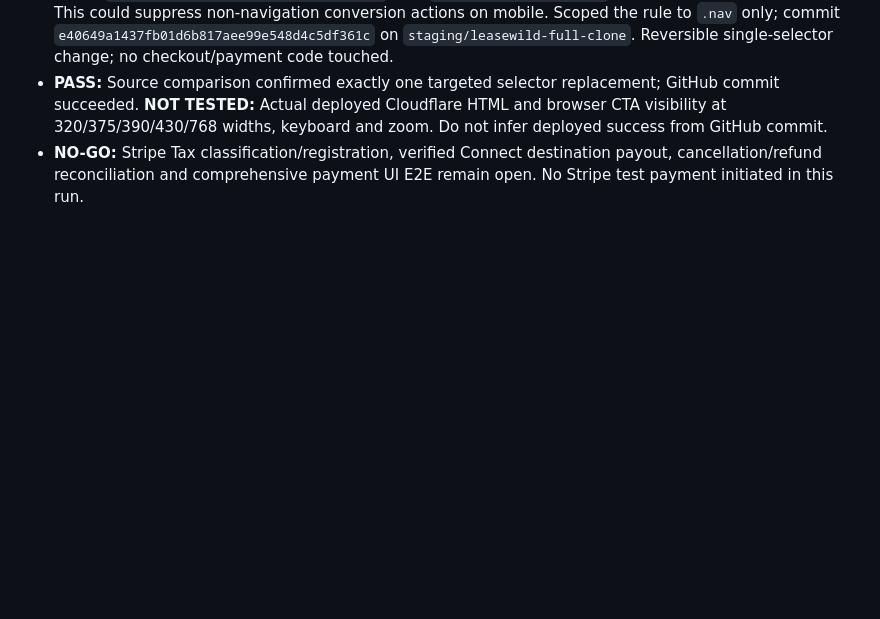
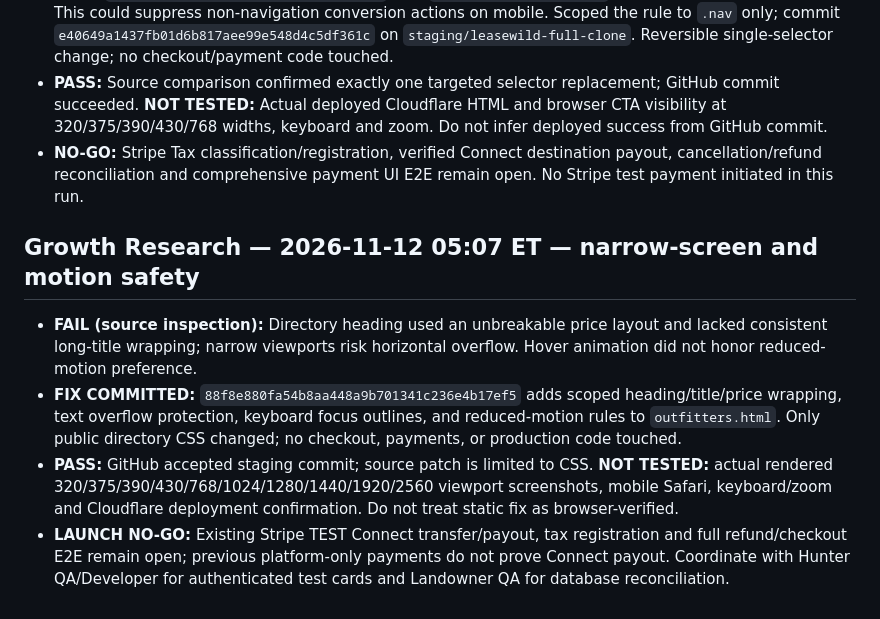
Before and after one commit to ZasTheMonkey/hunthaven-website, a Markdown page: docs/launch-sprint/stripe-launch-gate-2026-11-11.md, the part around the change. Rendered like a GitHub page; blank space fills up the shorter version.

Commit message:
docs: record Growth QA responsive fix and launch blockers

```diff
--- a/docs/launch-sprint/stripe-launch-gate-2026-11-11.md
+++ b/docs/launch-sprint/stripe-launch-gate-2026-11-11.md
@@ -177,3 +177,10 @@ All five saved LeaseWild automations (Designer/Developer, Hunter QA, Landowner Q
 - **FIX COMMITTED (source-level):** `outfitters.html` contained a global `@media(max-width:768px)` rule hiding `.btn-ghost,.btn-primary,.btn-accent` with `display:none!important` across the whole document. This could suppress non-navigation conversion actions on mobile. Scoped the rule to `.nav` only; commit `e40649a1437fb01d6b817aee99e548d4c5df361c` on `staging/leasewild-full-clone`. Reversible single-selector change; no checkout/payment code touched.
 - **PASS:** Source comparison confirmed exactly one targeted selector replacement; GitHub commit succeeded. **NOT TESTED:** Actual deployed Cloudflare HTML and browser CTA visibility at 320/375/390/430/768 widths, keyboard and zoom. Do not infer deployed success from GitHub commit.
 - **NO-GO:** Stripe Tax classification/registration, verified Connect destination payout, cancellation/refund reconciliation and comprehensive payment UI E2E remain open. No Stripe test payment initiated in this run.
+
+
+## Growth Research — 2026-11-12 05:07 ET — narrow-screen and motion safety
+- **FAIL (source inspection):** Directory heading used an unbreakable price layout and lacked consistent long-title wrapping; narrow viewports risk horizontal overflow. Hover animation did not honor reduced-motion preference.
+- **FIX COMMITTED:** `88f8e880fa54b8aa448a9b701341c236e4b17ef5` adds scoped heading/title/price wrapping, text overflow protection, keyboard focus outlines, and reduced-motion rules to `outfitters.html`. Only public directory CSS changed; no checkout, payments, or production code touched.
+- **PASS:** GitHub accepted staging commit; source patch is limited to CSS. **NOT TESTED:** actual rendered 320/375/390/430/768/1024/1280/1440/1920/2560 viewport screenshots, mobile Safari, keyboard/zoom and Cloudflare deployment confirmation. Do not treat static fix as browser-verified.
+- **LAUNCH NO-GO:** Existing Stripe TEST Connect transfer/payout, tax registration and full refund/checkout E2E remain open; previous platform-only payments do not prove Connect payout. Coordinate with Hunter QA/Developer for authenticated test cards and Landowner QA for database reconciliation.
```
